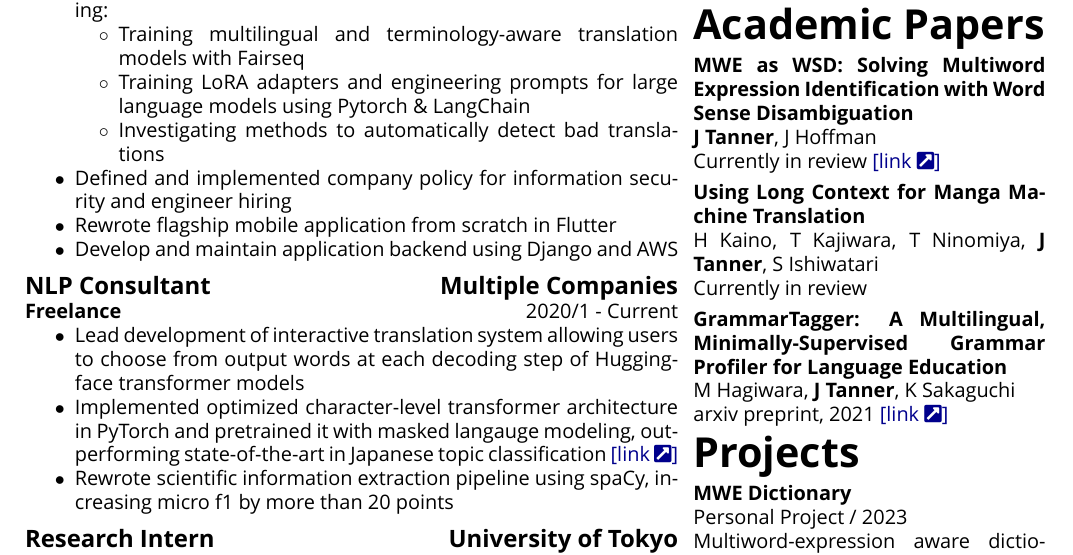
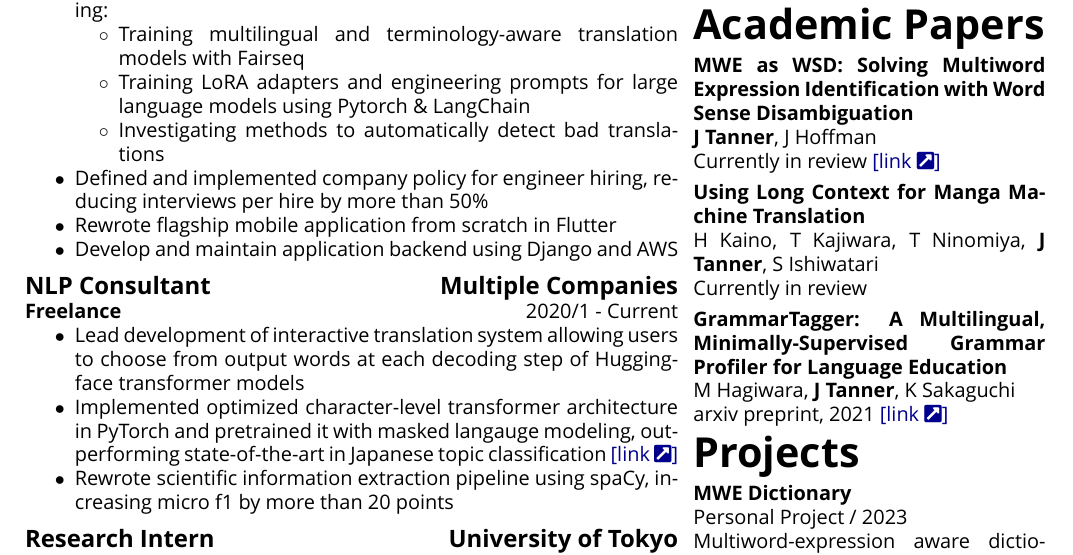
Before and after one commit to Mindful/resume, a LaTeX CV (resume.tex, which reads content.tex): part of page 2 of 2, cut so that both start at the same text. Compiled offline with XeLaTeX; a missing font is replaced by an installed copy or a similar font; a LaTeX package or settings file that is missing is left out.

Commit message:
minor update

```diff
--- a/content.tex
+++ b/content.tex
@@ -66,7 +66,7 @@
 					\item Training LoRA adapters and engineering prompts for large language models using Pytorch \& LangChain
 					\item Investigating methods to automatically detect bad translations
 			\end{itemize}}{arg2}
-			\item \mlt{Defined and implemented company policy for information security and engineer hiring}{arg2}
+			\item \mlt{Defined and implemented company policy for engineer hiring, reducing interviews per hire by more than 50\%}{arg2}
 			\item \mlt{Rewrote flagship mobile application from scratch in Flutter }{arg2}
 			\item \mlt{Develop and maintain application backend using Django and AWS}{arg2}
 	\end{itemize}}
```
